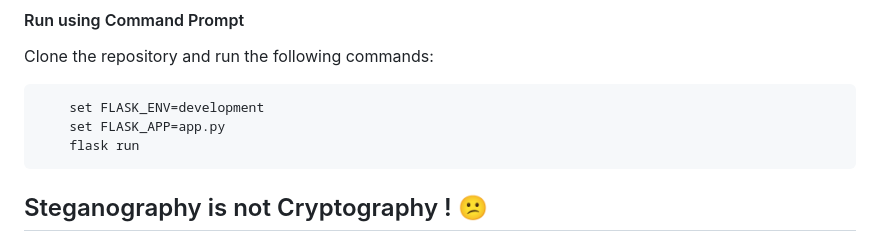
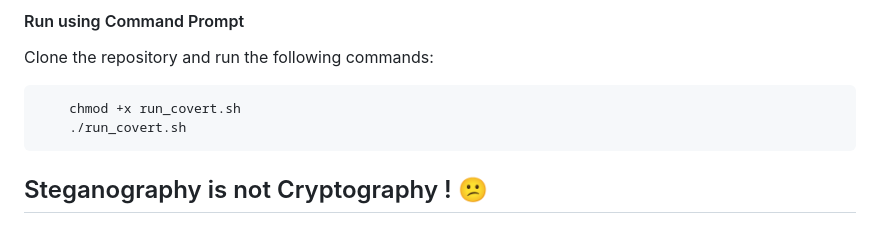
Before and after one commit to debjit20504/CoVerT, a Markdown page: README.md, the part around the change. GitHub-like rendering.

````diff
--- a/README.md
+++ b/README.md
@@ -51,9 +51,8 @@ Install the dependency for AES by running:
 #### Run using Command Prompt
 Clone the repository and run the following commands:
 ```html
-    set FLASK_ENV=development
-    set FLASK_APP=app.py
-    flask run
+    chmod +x run_covert.sh
+    ./run_covert.sh
 ```
 ## Steganography is not Cryptography ! :confused:
 
````
